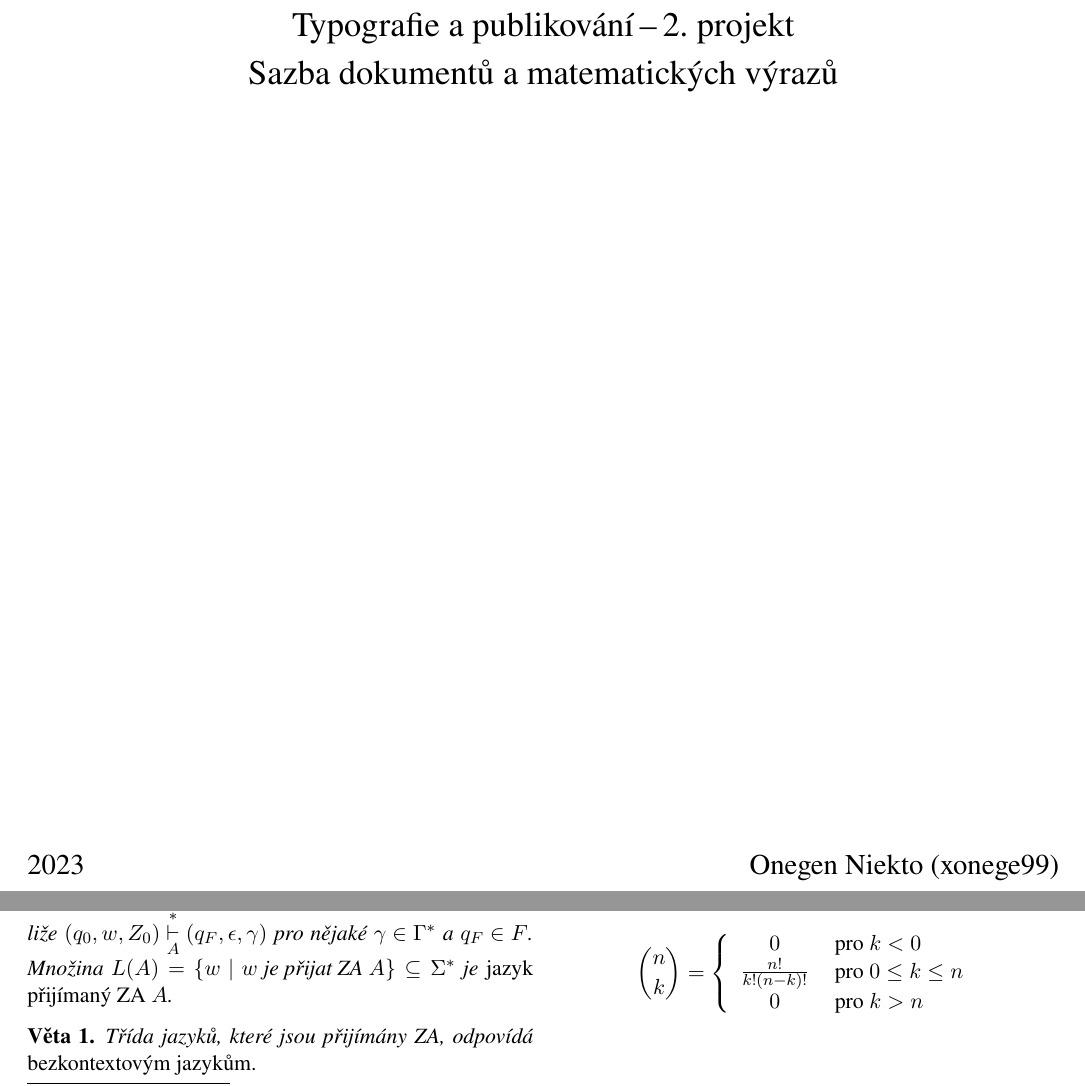
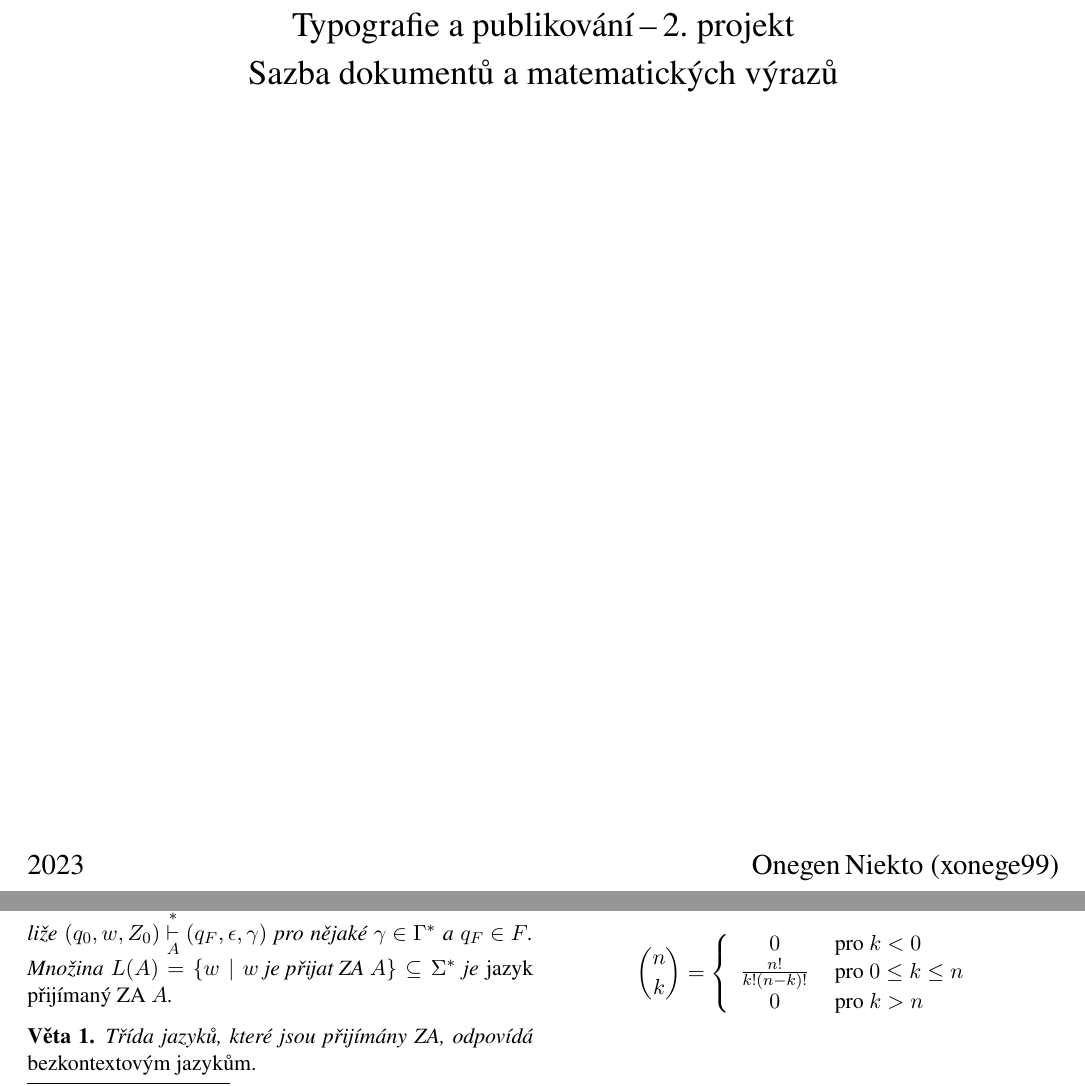
Before and after one commit to onegentig/VUT-FIT-ITY2023-projekty, a LaTeX document (proj2.tex): two parts of pages 1 and 2 of 2, joined at a grey line, cut so that both start at the same text. Compiled offline with pdfLaTeX.

Commit message:
fix(proj2): correct pipe symbol + name space

```diff
--- a/proj2.tex
+++ b/proj2.tex
@@ -22,7 +22,7 @@
 			Sazba dokumentů a matematických výrazů}\\
 		\vspace{\stretch{0.618}}
 	\end{center}
-	{\Large 2023 \hfill Onegen Niekto (xonege99)}
+	{\Large 2023 \hfill Onegen\,Niekto (xonege99)}
 \end{titlepage}
 
 \section*{Úvod}
@@ -87,7 +87,7 @@ která říká, že (matematický) text nemá být zalomen.
 	\emph{Řetězec $w$ nad abecedou $\Sigma$ je přijat ZA} $A$ jestliže
 	${(q_0, w, Z_0) \underset{A}{\overset{*}{\vdash}} (q_F, \epsilon, \gamma)}$ pro nějaké
 	${\gamma \in \Gamma^\ast}$ a ${q_F \in F}$.
-	Množina $L(A) = \{ w\ |\ w \text{ je přijat ZA } A \} \subseteq \Sigma^\ast$
+	Množina $L(A) = \{ w \mid w \text{ je přijat ZA } A \} \subseteq \Sigma^\ast$
 	je \emph{jazyk přijímaný ZA} $A$.
 
 \end{definition}
```
Also changed, not shown: proj2 _final.pdf (deleted), proj2_final.pdf (added).
